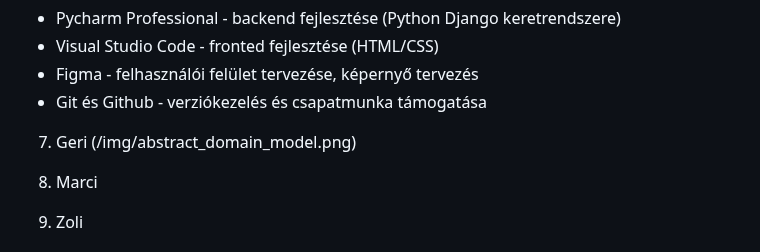
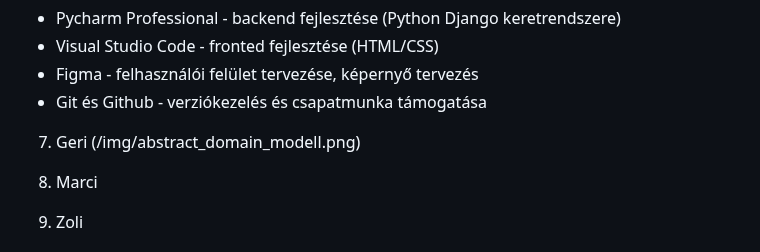
Before and after one commit to mzsl03/webshop, a Markdown page: rendszerterv.md, the part around the change. Drawn GitHub-style.

Commit message:
typo corrected

```diff
--- a/rendszerterv.md
+++ b/rendszerterv.md
@@ -191,7 +191,7 @@ A rendszer teljes mértékben open source komponensekre épül, nem használ meg
 - Git és Github - verziókezelés és csapatmunka támogatása
 
 7. Geri
-(/img/abstract_domain_model.png)
+(/img/abstract_domain_modell.png)
 
 
 
```
